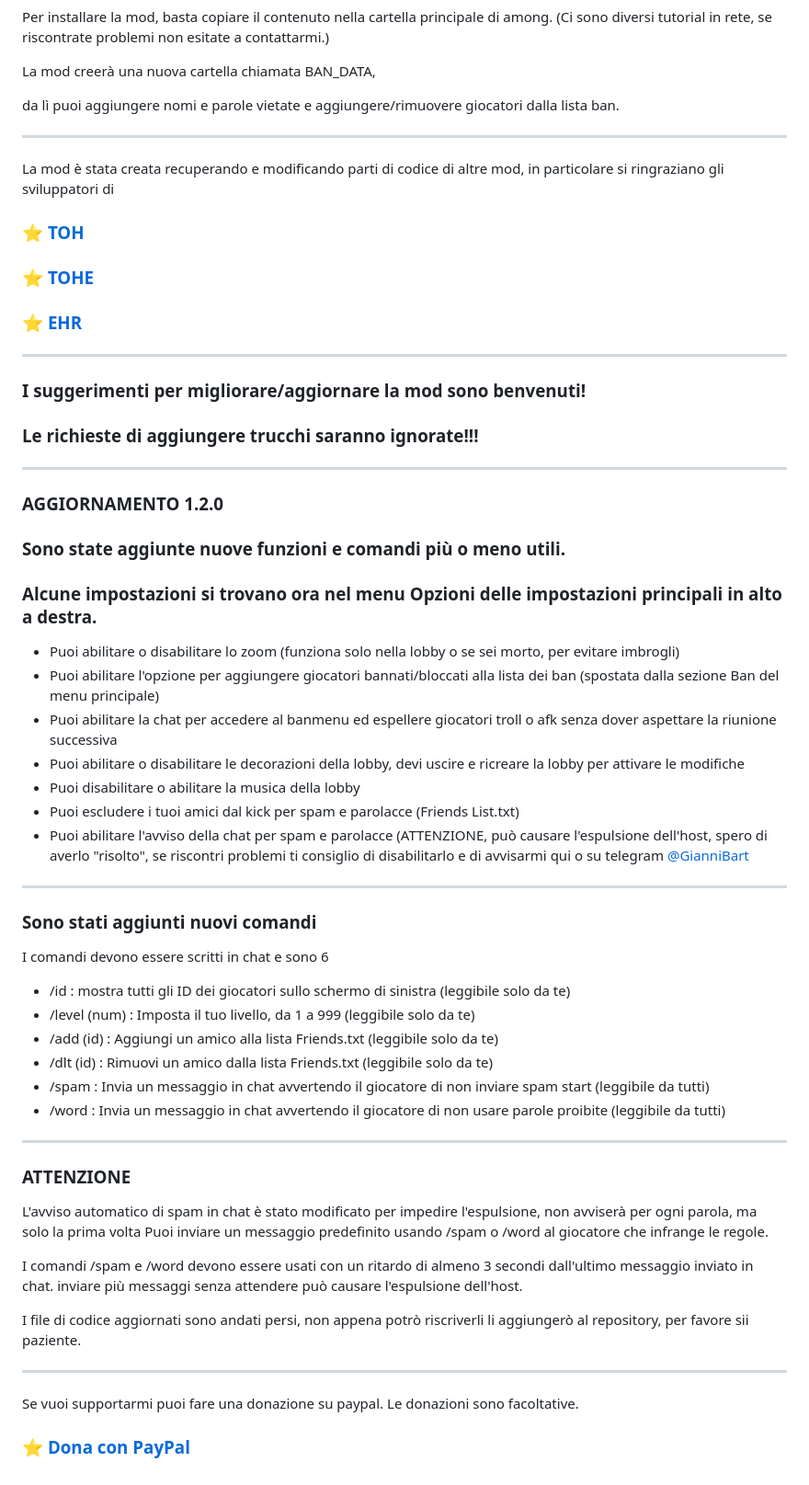
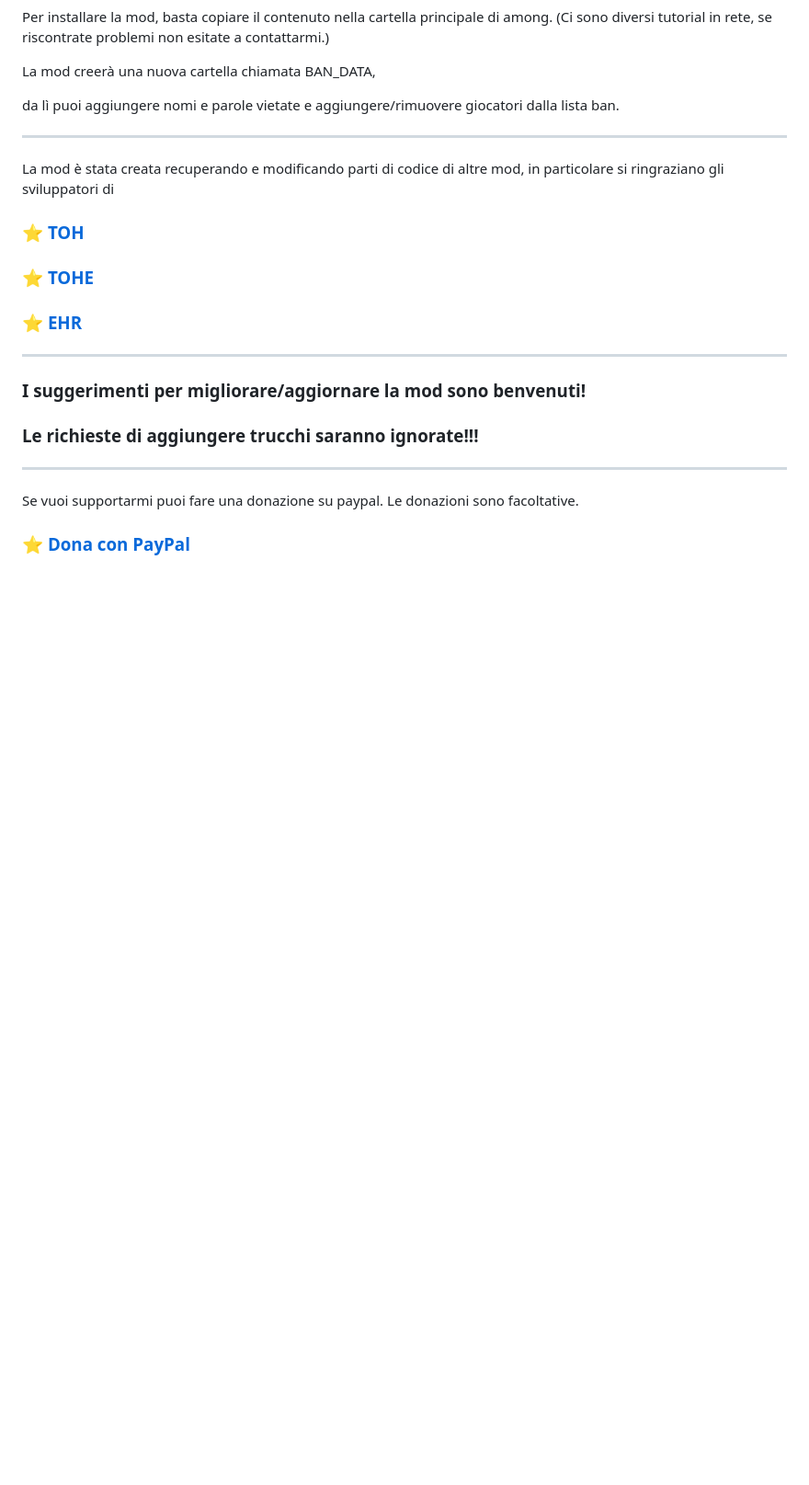
Before and after one commit to katzklaw/BanModK, a Markdown page: README-IT.md, the part around one of its changes. Shown at 92% size. Rendered like a GitHub page; blank space fills up the shorter version.

```diff
--- a/README-IT.md
+++ b/README-IT.md
@@ -62,40 +82,7 @@ La mod è stata creata recuperando e modificando parti di codice di altre mod, i
 ### I suggerimenti per migliorare/aggiornare la mod sono benvenuti!
 ### Le richieste di aggiungere trucchi saranno ignorate!!!
 ---
-### AGGIORNAMENTO 1.2.0
 
-### Sono state aggiunte nuove funzioni e comandi più o meno utili.
-### Alcune impostazioni si trovano ora nel menu Opzioni delle impostazioni principali in alto a destra.
-
-- Puoi abilitare o disabilitare lo zoom (funziona solo nella lobby o se sei morto, per evitare imbrogli)
-- Puoi abilitare l'opzione per aggiungere giocatori bannati/bloccati alla lista dei ban (spostata dalla sezione Ban del menu principale)
-- Puoi abilitare la chat per accedere al banmenu ed espellere giocatori troll o afk senza dover aspettare la riunione successiva
-- Puoi abilitare o disabilitare le decorazioni della lobby, devi uscire e ricreare la lobby per attivare le modifiche
-- Puoi disabilitare o abilitare la musica della lobby
-- Puoi escludere i tuoi amici dal kick per spam e parolacce (Friends List.txt)
-- Puoi abilitare l'avviso della chat per spam e parolacce (ATTENZIONE, può causare l'espulsione dell'host, spero di averlo "risolto", se riscontri problemi ti consiglio di disabilitarlo e di avvisarmi qui o su telegram [@GianniBart](https://t.me/Giannibart)
----
-### Sono stati aggiunti nuovi comandi
-I comandi devono essere scritti in chat e sono 6
-
-- /id : mostra tutti gli ID dei giocatori sullo schermo di sinistra (leggibile solo da te)
-- /level (num) : Imposta il tuo livello, da 1 a 999 (leggibile solo da te)
-- /add (id) : Aggiungi un amico alla lista Friends.txt (leggibile solo da te)
-- /dlt (id) : Rimuovi un amico dalla lista Friends.txt (leggibile solo da te)
-- /spam : Invia un messaggio in chat avvertendo il giocatore di non inviare spam start (leggibile da tutti)
-- /word : Invia un messaggio in chat avvertendo il giocatore di non usare parole proibite (leggibile da tutti)
-
----
-
-### ATTENZIONE
-L'avviso automatico di spam in chat è stato modificato per impedire l'espulsione, non avviserà per ogni parola, ma solo la prima volta
-Puoi inviare un messaggio predefinito usando /spam o /word al giocatore che infrange le regole.
-
-I comandi /spam e /word devono essere usati con un ritardo di almeno 3 secondi dall'ultimo messaggio inviato in chat. inviare più messaggi senza attendere può causare l'espulsione dell'host.
-
-I file di codice aggiornati sono andati persi, non appena potrò riscriverli li aggiungerò al repository, per favore sii paziente.
-
----
 
 Se vuoi supportarmi puoi fare una donazione su paypal.
 Le donazioni sono facoltative.
```
Also changed, not shown: other parts of README-IT.md (+24 -4 lines).
